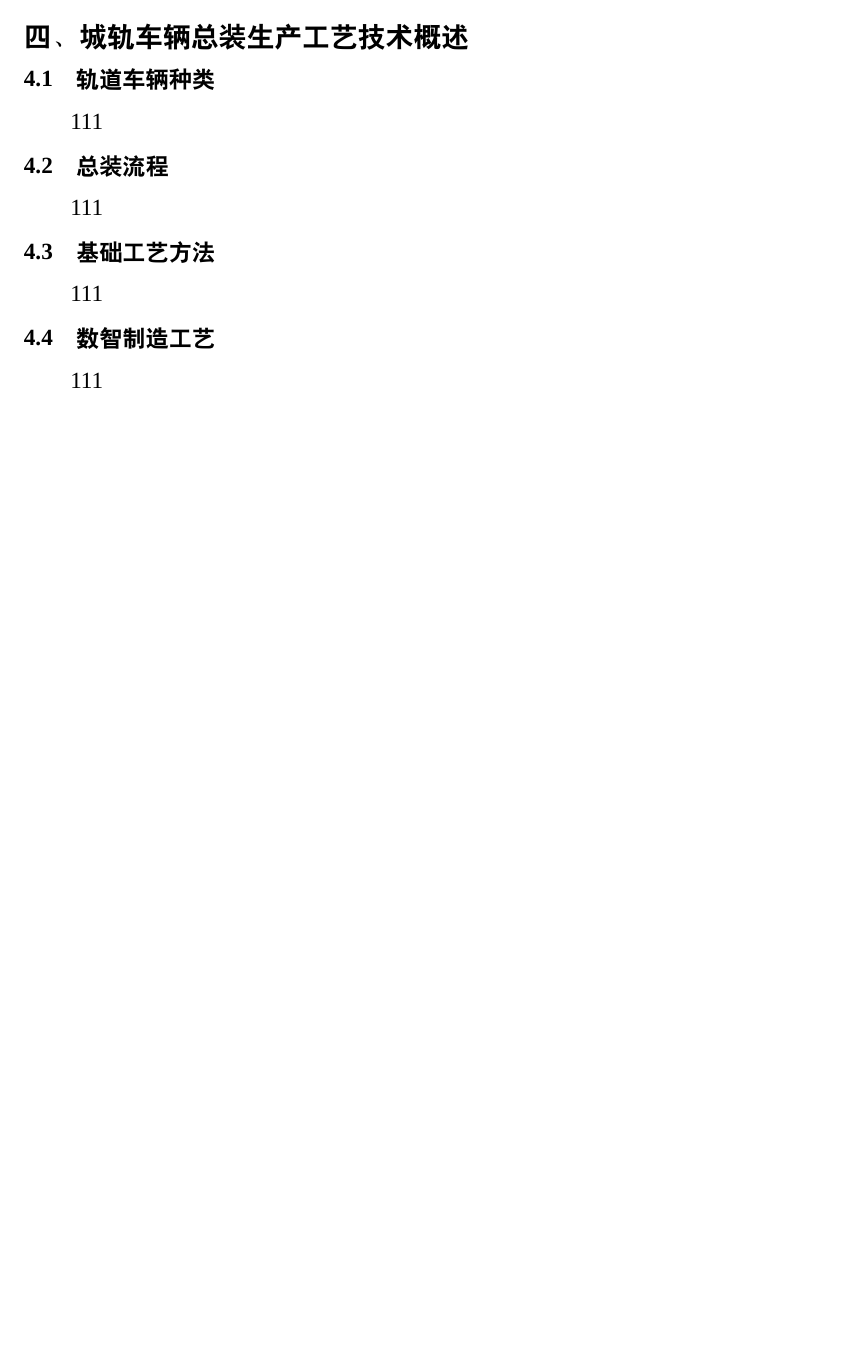
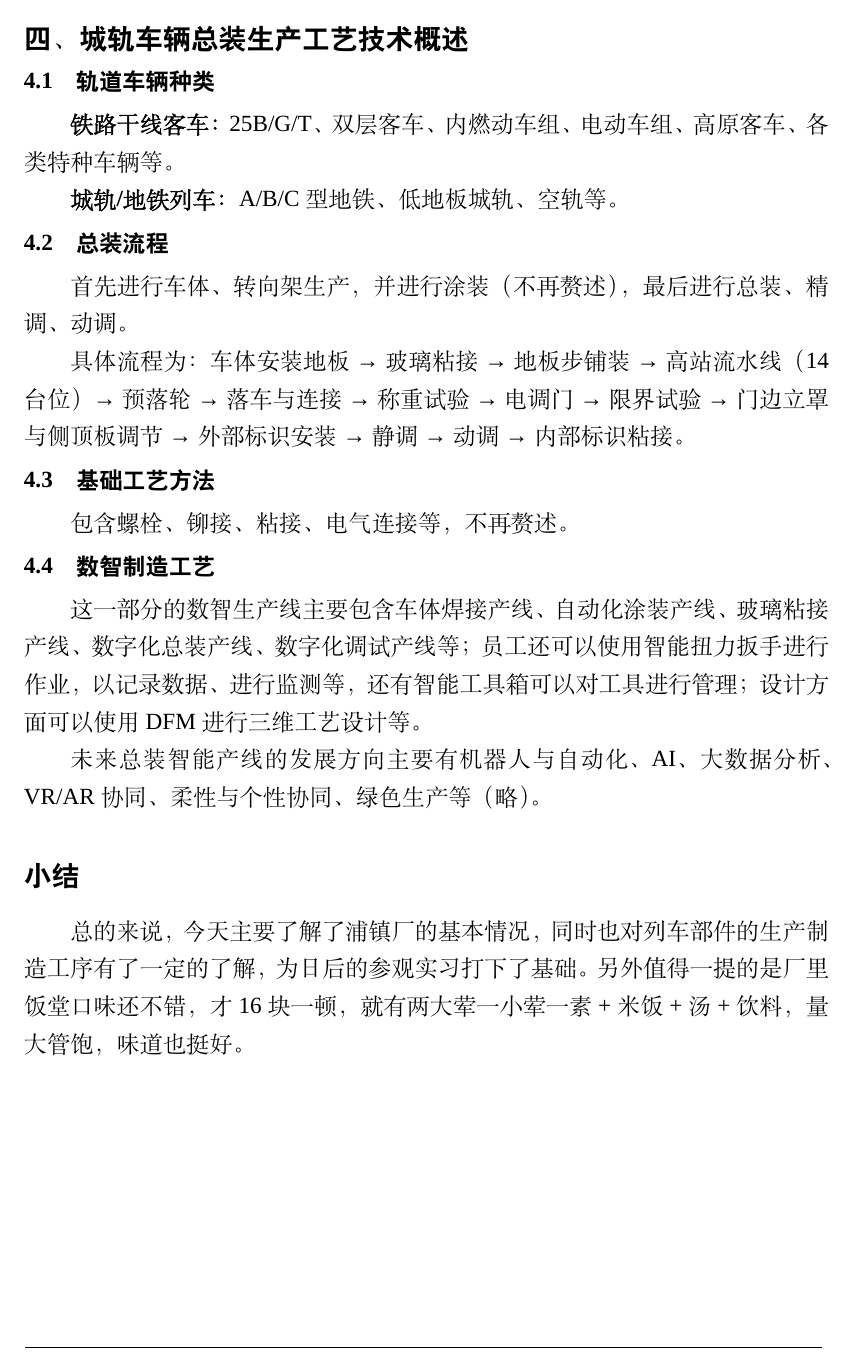
Before and after one commit to XiaoZhefu/2026-Summer-Internship-LaTeX-Diary, a LaTeX document (实习日记本-模板.tex): part of page 8 of 12, cut so that both start at the same text, the shorter picture padded with empty space. Compiled offline with XeLaTeX; a missing font is replaced by an installed copy or a similar font.

Commit message:
第一天 - 第四部分

```diff
--- a/实习日记本-模板.tex
+++ b/实习日记本-模板.tex
@@ -225,14 +225,18 @@
 \journalpage
 \vspace{-0.75cm}\subsection*{四、 城轨车辆总装生产工艺技术概述}
 \vspace{-0.2cm}\subsubsection*{4.1\quad{}轨道车辆种类}\vspace{-0.2cm}
-111
+{\bf{}铁路干线客车：}25B/G/T、双层客车、内燃动车组、电动车组、高原客车、各类特种车辆等。\par{}
+{\bf{}城轨/地铁列车：}A/B/C型地铁、低地板城轨、空轨等。\par{}
 \vspace{-0.5cm}\subsubsection*{4.2\quad{}总装流程}\vspace{-0.2cm}
-111
+首先进行车体、转向架生产，并进行涂装（不再赘述），最后进行总装、精调、动调。\par{}
+具体流程为：车体安装地板→玻璃粘接→地板步铺装→高站流水线（14台位）→预落轮→落车与连接→称重试验→电调门→限界试验→门边立罩与侧顶板调节→外部标识安装→静调→动调→内部标识粘接。\par{}
 \vspace{-0.5cm}\subsubsection*{4.3\quad{}基础工艺方法}\vspace{-0.2cm}
-111
+包含螺栓、铆接、粘接、电气连接等，不再赘述。\par{}
 \vspace{-0.5cm}\subsubsection*{4.4\quad{}数智制造工艺}\vspace{-0.2cm}
-111
-
+这一部分的数智生产线主要包含车体焊接产线、自动化涂装产线、玻璃粘接产线、数字化总装产线、数字化调试产线等；员工还可以使用智能扭力扳手进行作业，以记录数据、进行监测等，还有智能工具箱可以对工具进行管理；设计方面可以使用DFM进行三维工艺设计等。\par{}
+未来总装智能产线的发展方向主要有机器人与自动化、AI、大数据分析、VR/AR协同、柔性与个性协同、绿色生产等（略）。\par{}
+\subsection*{小结}
+总的来说，今天主要了解了浦镇厂的基本情况，同时也对列车部件的生产制造工序有了一定的了解，为日后的参观实习打下了基础。另外值得一提的是厂里饭堂口味还不错，才16块一顿，就有两大荤一小荤一素+米饭+汤+饮料，量大管饱，味道也挺好。\par{}
 
 \newpage
 \journalpage
```
